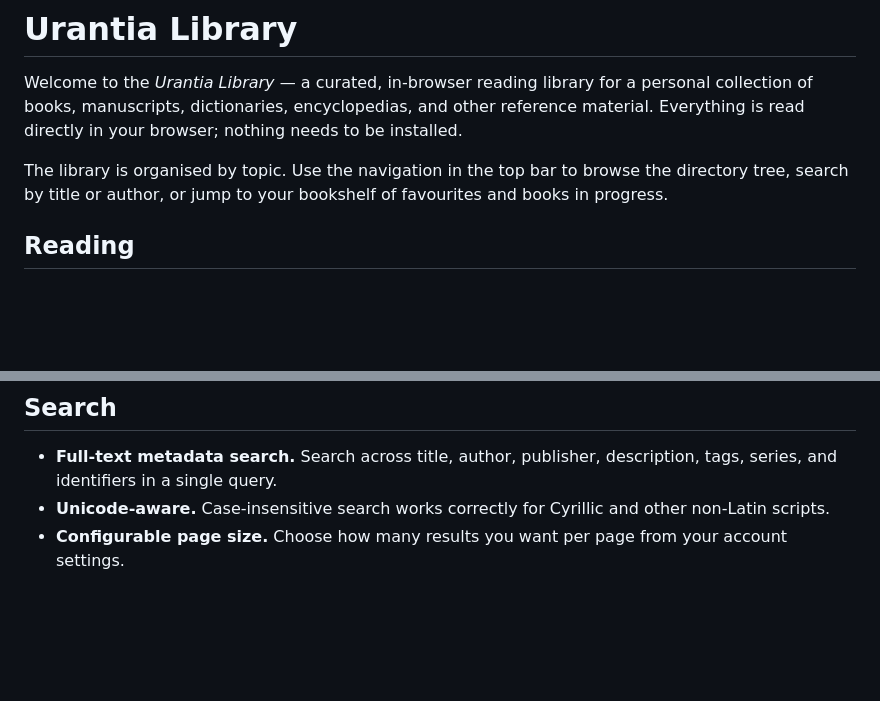
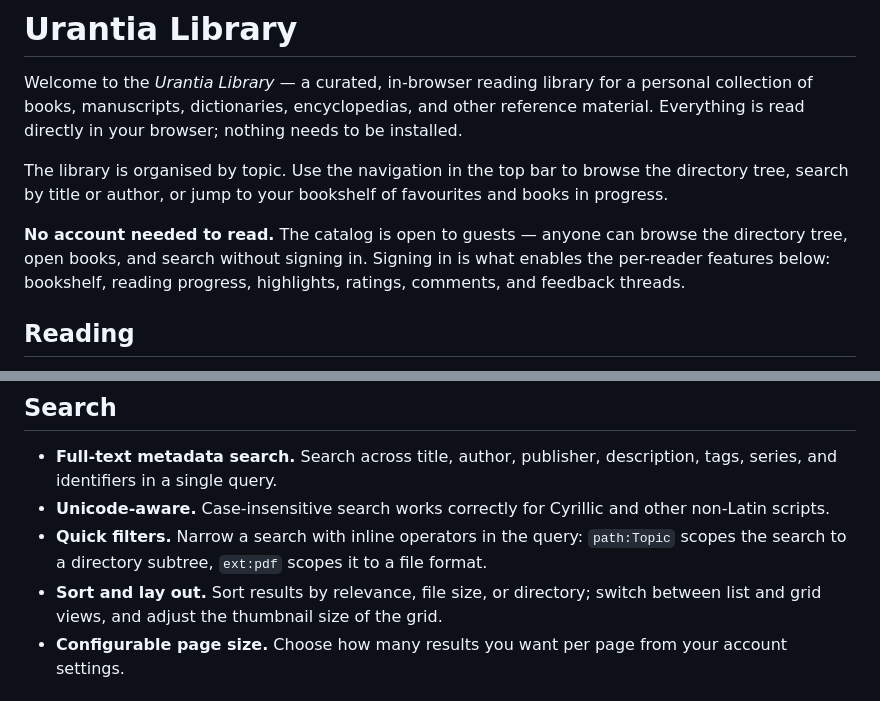
Before and after one commit to tigran123/urantia-library, a Markdown page: README.md, 2 parts joined by grey strips. Rendered like a GitHub page; blank space fills up the shorter version.

```diff
--- a/README.md
+++ b/README.md
@@ -8,6 +8,11 @@ needs to be installed.
 The library is organised by topic. Use the navigation in the top bar to browse
 the directory tree, search by title or author, or jump to your bookshelf of
 favourites and books in progress.
+
+**No account needed to read.** The catalog is open to guests — anyone can
+browse the directory tree, open books, and search without signing in. Signing
+in is what enables the per-reader features below: bookshelf, reading progress,
+highlights, ratings, comments, and feedback threads.
 
 ## Reading
 
@@ -30,6 +35,12 @@ favourites and books in progress.
   description, tags, series, and identifiers in a single query.
 - **Unicode-aware.** Case-insensitive search works correctly for Cyrillic and
   other non-Latin scripts.
+- **Quick filters.** Narrow a search with inline operators in the query:
+  `path:Topic` scopes the search to a directory subtree, `ext:pdf` scopes it
+  to a file format.
+- **Sort and lay out.** Sort results by relevance, file size, or directory;
+  switch between list and grid views, and adjust the thumbnail size of the
+  grid.
 - **Configurable page size.** Choose how many results you want per page from
   your account settings.
 
```
Also changed, not shown: README-ru.md (+11 -0 lines).
